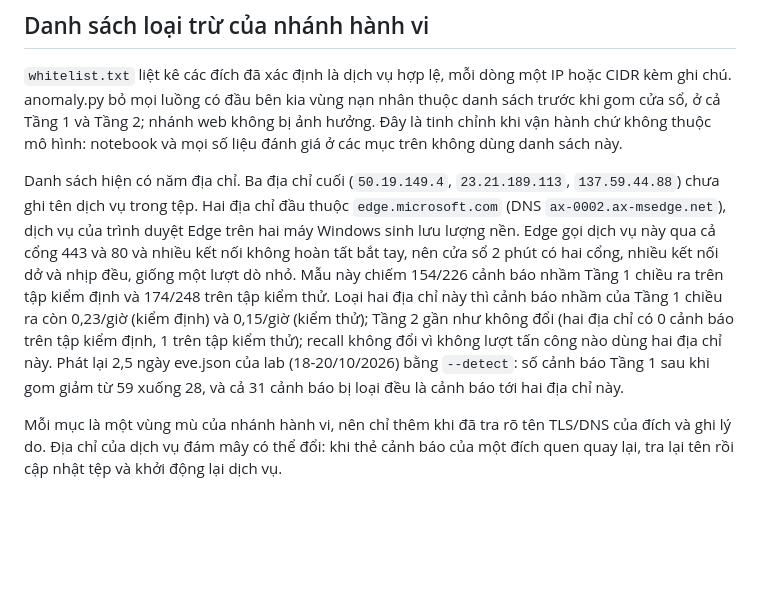
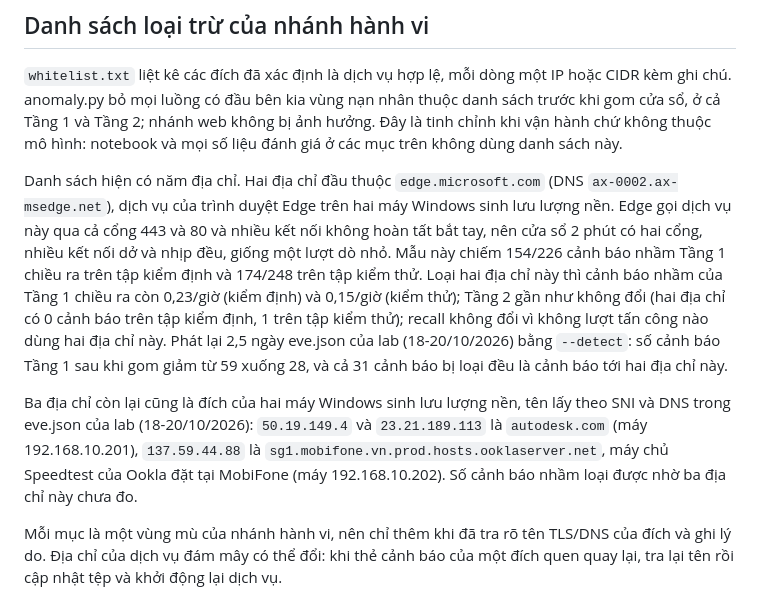
Before and after one commit to hoanganh-net/KLTN-IsolationForest-Suricata, a Markdown page: wazuh/README_wazuh.md, the part around the change. Drawn GitHub-style; blank space fills up the shorter version.

Commit message:
Ghi tên dịch vụ cho ba địa chỉ trong whitelist, Hình 3.1 theo nhãn Active Response mới của báo cáo
- whitelist.txt và README_wazuh: 50.19.149.4, 23.21.189.113 là autodesk.com; 137.59.44.88 là máy chủ Speedtest
  của Ookla đặt tại MobiFone (tên lấy theo SNI và DNS trong eve.json của lab 18-20/10/2026)
- docs/luong_du_lieu.png: nhãn mũi tên tới Active Response thành "mức 15 hoặc nhãn brute, flood", khớp Hình 3.1 của báo cáo

```diff
--- a/wazuh/README_wazuh.md
+++ b/wazuh/README_wazuh.md
@@ -263,14 +263,18 @@ phỏng.
 có đầu bên kia vùng nạn nhân thuộc danh sách trước khi gom cửa sổ, ở cả Tầng 1 và Tầng 2; nhánh web không bị ảnh hưởng. Đây là
 tinh chỉnh khi vận hành chứ không thuộc mô hình: notebook và mọi số liệu đánh giá ở các mục trên không dùng danh sách này.
 
-Danh sách hiện có năm địa chỉ. Ba địa chỉ cuối (`50.19.149.4`, `23.21.189.113`, `137.59.44.88`) chưa ghi tên dịch vụ trong tệp.
-Hai địa chỉ đầu thuộc `edge.microsoft.com` (DNS `ax-0002.ax-msedge.net`), dịch vụ của trình duyệt Edge trên hai máy
+Danh sách hiện có năm địa chỉ. Hai địa chỉ đầu thuộc `edge.microsoft.com` (DNS `ax-0002.ax-msedge.net`), dịch vụ của trình duyệt Edge trên hai máy
 Windows sinh lưu lượng nền. Edge gọi dịch vụ này qua cả cổng 443 và 80 và nhiều kết nối không hoàn tất bắt tay, nên cửa sổ 2 phút
 có hai cổng, nhiều kết nối dở và nhịp đều, giống một lượt dò nhỏ. Mẫu này chiếm 154/226 cảnh báo nhầm Tầng 1 chiều ra trên tập
 kiểm định và 174/248 trên tập kiểm thử. Loại hai địa chỉ này thì cảnh báo nhầm của Tầng 1 chiều ra còn 0,23/giờ (kiểm định) và
 0,15/giờ (kiểm thử); Tầng 2 gần như không đổi (hai địa chỉ có 0 cảnh báo trên tập kiểm định, 1 trên tập kiểm thử); recall không
 đổi vì không lượt tấn công nào dùng hai địa chỉ này. Phát lại 2,5 ngày eve.json của lab (18-20/10/2026) bằng `--detect`: số cảnh
 báo Tầng 1 sau khi gom giảm từ 59 xuống 28, và cả 31 cảnh báo bị loại đều là cảnh báo tới hai địa chỉ này.
+
+Ba địa chỉ còn lại cũng là đích của hai máy Windows sinh lưu lượng nền, tên lấy theo SNI và DNS trong eve.json của lab
+(18-20/10/2026): `50.19.149.4` và `23.21.189.113` là `autodesk.com` (máy 192.168.10.201), `137.59.44.88` là
+`sg1.mobifone.vn.prod.hosts.ooklaserver.net`, máy chủ Speedtest của Ookla đặt tại MobiFone (máy 192.168.10.202). Số cảnh
+báo nhầm loại được nhờ ba địa chỉ này chưa đo.
 
 Mỗi mục là một vùng mù của nhánh hành vi, nên chỉ thêm khi đã tra rõ tên TLS/DNS của đích và ghi lý do. Địa chỉ của dịch vụ đám
 mây có thể đổi: khi thẻ cảnh báo của một đích quen quay lại, tra lại tên rồi cập nhật tệp và khởi động lại dịch vụ.
```
Also changed, not shown: docs/luong_du_lieu.png, 1 other file.
